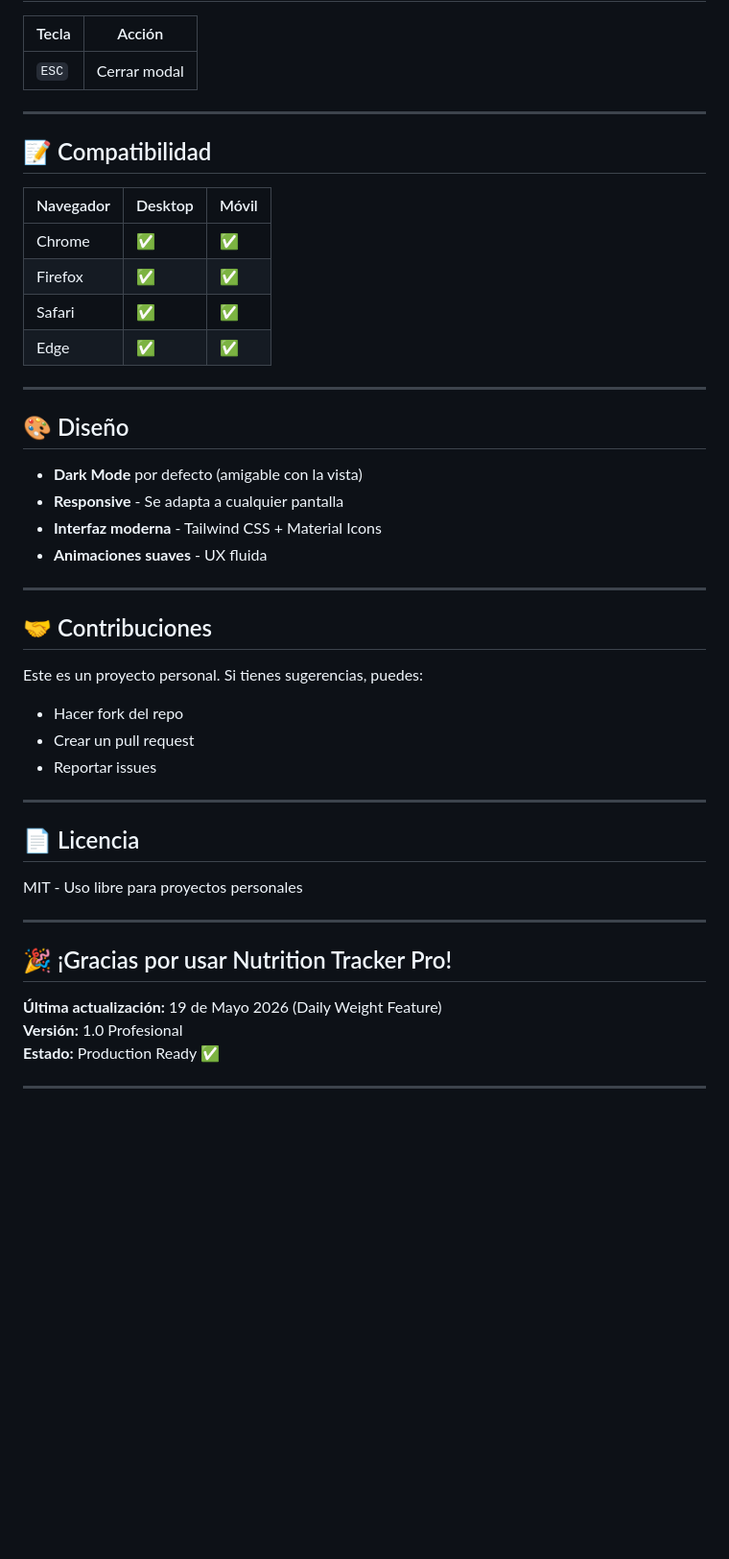
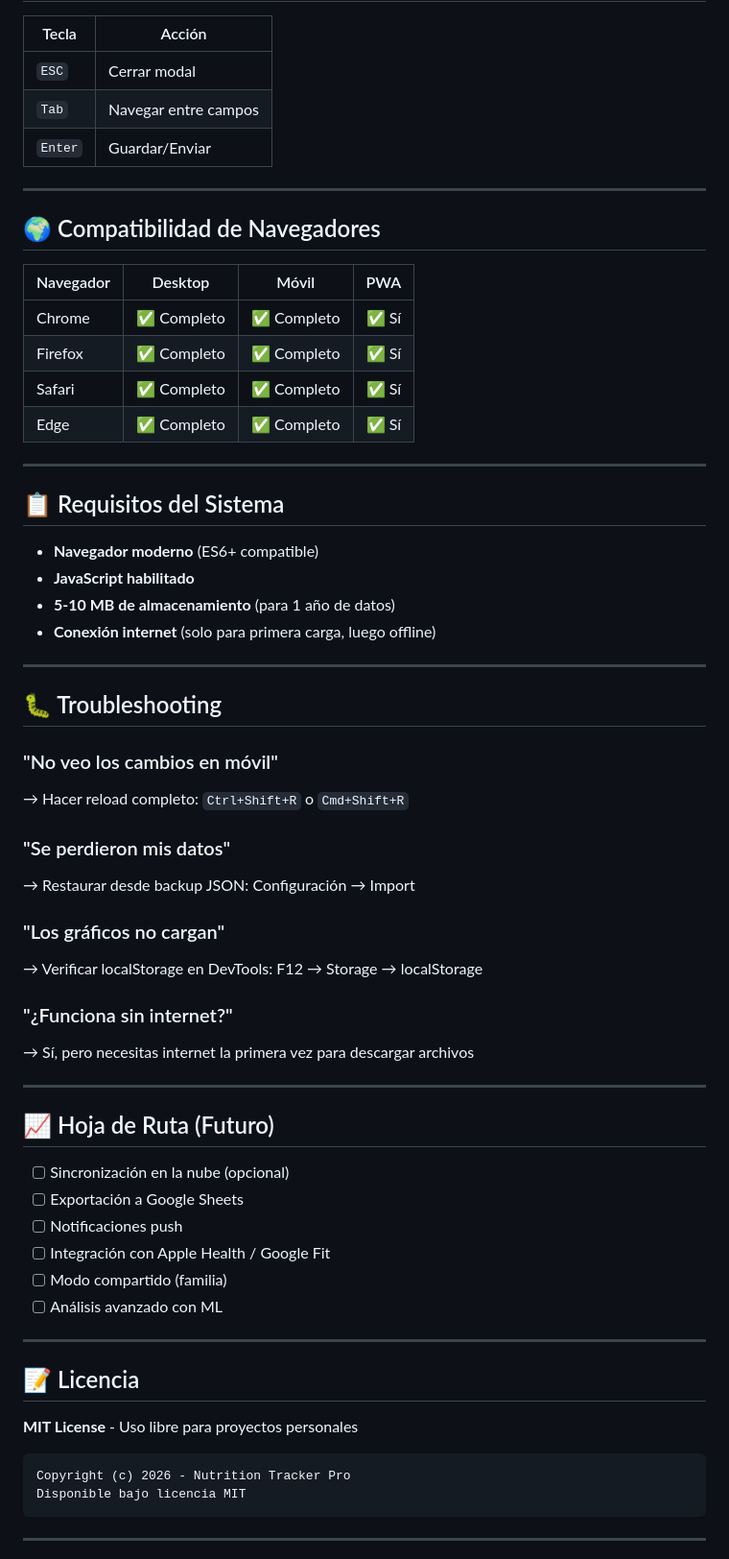
Before and after one commit to VictorGonz93/dieta, a Markdown page: README.md, the part around one of its changes. Shown at 96% size. Drawn GitHub-style; blank space fills up the shorter version.

````diff
--- a/README.md
+++ b/README.md
@@ -97,49 +226,66 @@ https://[tu-usuario].github.io/dieta/
 | Tecla | Acción |
 |-------|--------|
 | `ESC` | Cerrar modal |
+| `Tab` | Navegar entre campos |
+| `Enter` | Guardar/Enviar |
 
 ---
 
-## 📝 Compatibilidad
+## 🌍 Compatibilidad de Navegadores
 
-| Navegador | Desktop | Móvil |
-|-----------|---------|-------|
-| Chrome | ✅ | ✅ |
-| Firefox | ✅ | ✅ |
-| Safari | ✅ | ✅ |
-| Edge | ✅ | ✅ |
+| Navegador | Desktop | Móvil | PWA |
+|-----------|---------|-------|-----|
+| Chrome | ✅ Completo | ✅ Completo | ✅ Sí |
+| Firefox | ✅ Completo | ✅ Completo | ✅ Sí |
+| Safari | ✅ Completo | ✅ Completo | ✅ Sí |
+| Edge | ✅ Completo | ✅ Completo | ✅ Sí |
 
 ---
 
-## 🎨 Diseño
+## 📋 Requisitos del Sistema
 
-- **Dark Mode** por defecto (amigable con la vista)
-- **Responsive** - Se adapta a cualquier pantalla
-- **Interfaz moderna** - Tailwind CSS + Material Icons
-- **Animaciones suaves** - UX fluida
+- **Navegador moderno** (ES6+ compatible)
+- **JavaScript habilitado**
+- **5-10 MB de almacenamiento** (para 1 año de datos)
+- **Conexión internet** (solo para primera carga, luego offline)
 
 ---
 
-## 🤝 Contribuciones
+## 🐛 Troubleshooting
 
-Este es un proyecto personal. Si tienes sugerencias, puedes:
-- Hacer fork del repo
-- Crear un pull request
-- Reportar issues
+### "No veo los cambios en móvil"
+→ Hacer reload completo: `Ctrl+Shift+R` o `Cmd+Shift+R`
+
+### "Se perdieron mis datos"
+→ Restaurar desde backup JSON: Configuración → Import
+
+### "Los gráficos no cargan"
+→ Verificar localStorage en DevTools: F12 → Storage → localStorage
+
+### "¿Funciona sin internet?"
+→ Sí, pero necesitas internet la primera vez para descargar archivos
 
 ---
 
-## 📄 Licencia
+## 📈 Hoja de Ruta (Futuro)
 
-MIT - Uso libre para proyectos personales
+- [ ] Sincronización en la nube (opcional)
+- [ ] Exportación a Google Sheets
+- [ ] Notificaciones push
+- [ ] Integración con Apple Health / Google Fit
+- [ ] Modo compartido (familia)
+- [ ] Análisis avanzado con ML
 
 ---
 
-## 🎉 ¡Gracias por usar Nutrition Tracker Pro!
+## 📝 Licencia
 
-**Última actualización:** 19 de Mayo 2026 (Daily Weight Feature)
-**Versión:** 1.0 Profesional
-**Estado:** Production Ready ✅
+**MIT License** - Uso libre para proyectos personales
+
+```
+Copyright (c) 2026 - Nutrition Tracker Pro
+Disponible bajo licencia MIT
+```
 
 ---
 
````
Also changed, not shown: other parts of README.md (+233 -69 lines).
